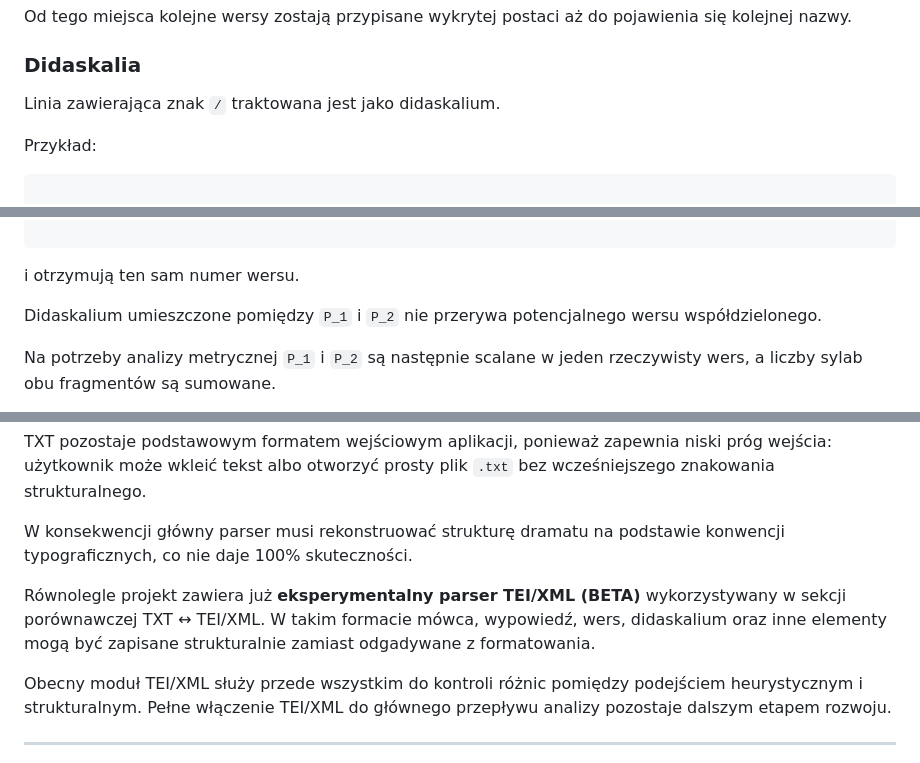
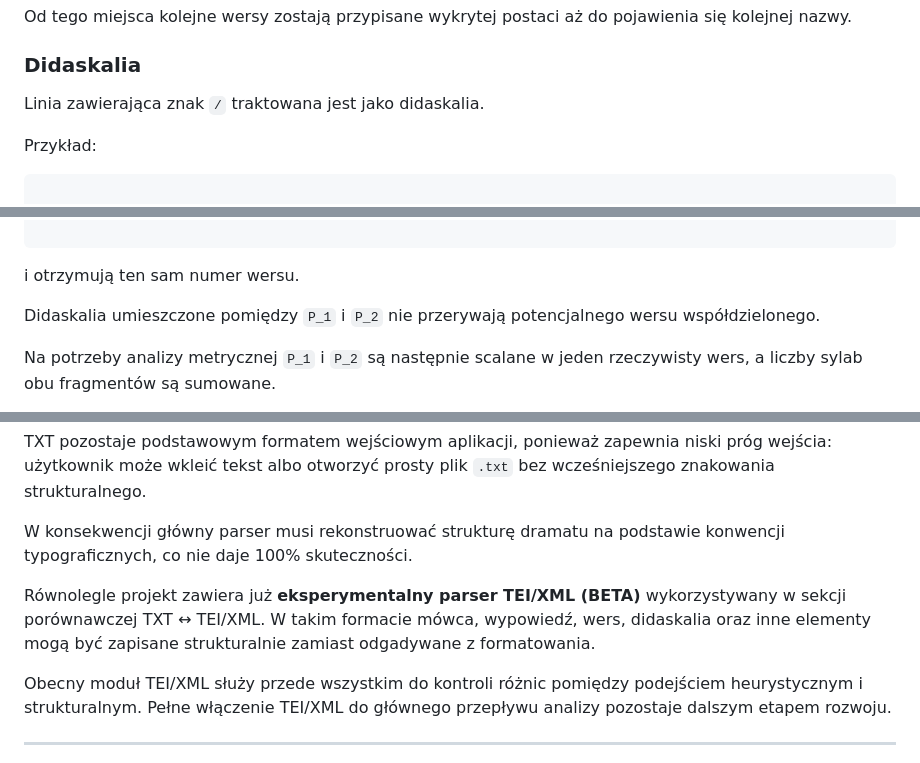
Before and after one commit to monwldsk/analizuj_dramat, a Markdown page: README.md, 3 parts joined by grey strips. Drawn GitHub-style.

Commit message:
chore: refine website copy

```diff
--- a/README.md
+++ b/README.md
@@ -86,7 +86,7 @@ Od tego miejsca kolejne wersy zostają przypisane wykrytej postaci aż do pojawi
 
 ### Didaskalia
 
-Linia zawierająca znak `/` traktowana jest jako didaskalium.
+Linia zawierająca znak `/` traktowana jest jako didaskalia.
 
 Przykład:
 
@@ -148,7 +148,7 @@ P_2
 
 i otrzymują ten sam numer wersu.
 
-Didaskalium umieszczone pomiędzy `P_1` i `P_2` nie przerywa potencjalnego wersu współdzielonego.
+Didaskalia umieszczone pomiędzy `P_1` i `P_2` nie przerywają potencjalnego wersu współdzielonego.
 
 Na potrzeby analizy metrycznej `P_1` i `P_2` są następnie scalane w jeden rzeczywisty wers, a liczby sylab obu fragmentów są sumowane.
 
@@ -996,7 +996,7 @@ TXT pozostaje podstawowym formatem wejściowym aplikacji, ponieważ zapewnia nis
 
 W konsekwencji główny parser musi rekonstruować strukturę dramatu na podstawie konwencji typograficznych, co nie daje 100% skuteczności.
 
-Równolegle projekt zawiera już **eksperymentalny parser TEI/XML (BETA)** wykorzystywany w sekcji porównawczej TXT ↔ TEI/XML. W takim formacie mówca, wypowiedź, wers, didaskalium oraz inne elementy mogą być zapisane strukturalnie zamiast odgadywane z formatowania.
+Równolegle projekt zawiera już **eksperymentalny parser TEI/XML (BETA)** wykorzystywany w sekcji porównawczej TXT ↔ TEI/XML. W takim formacie mówca, wypowiedź, wers, didaskalia oraz inne elementy mogą być zapisane strukturalnie zamiast odgadywane z formatowania.
 
 Obecny moduł TEI/XML służy przede wszystkim do kontroli różnic pomiędzy podejściem heurystycznym i strukturalnym. Pełne włączenie TEI/XML do głównego przepływu analizy pozostaje dalszym etapem rozwoju.
 
```
